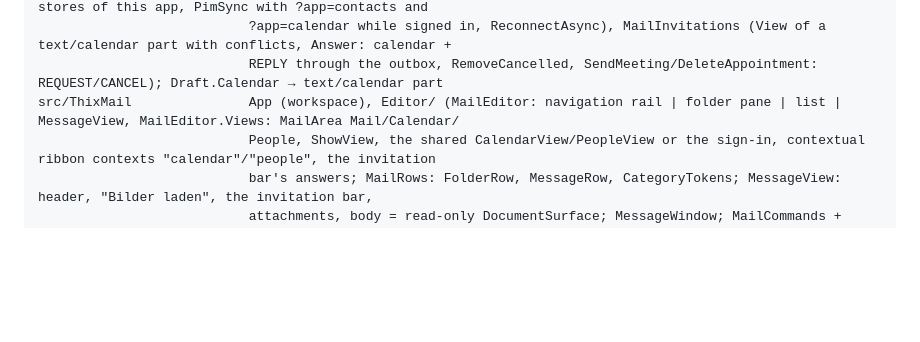
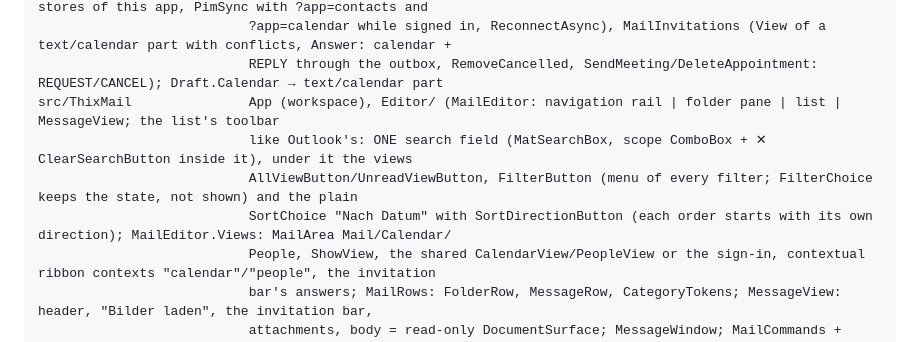
Before and after one commit to Real-TTX/ThixOffice, a Markdown page: CLAUDE.md, the part around the change. Rendered like a GitHub page; blank space fills up the shorter version.

```diff
--- a/CLAUDE.md
+++ b/CLAUDE.md
@@ -202,7 +202,10 @@ src/ThixMail.Core          (no UI) ThixMailApp.Definition (Kind Workspace, .eml,
                            contacts – ThixContacts' ContactsSession – and calendar – CalendarBook – in stores of this app, PimSync with ?app=contacts and
                            ?app=calendar while signed in, ReconnectAsync), MailInvitations (View of a text/calendar part with conflicts, Answer: calendar +
                            REPLY through the outbox, RemoveCancelled, SendMeeting/DeleteAppointment: REQUEST/CANCEL); Draft.Calendar → text/calendar part
-src/ThixMail               App (workspace), Editor/ (MailEditor: navigation rail | folder pane | list | MessageView, MailEditor.Views: MailArea Mail/Calendar/
+src/ThixMail               App (workspace), Editor/ (MailEditor: navigation rail | folder pane | list | MessageView; the list's toolbar
+                           like Outlook's: ONE search field (MatSearchBox, scope ComboBox + ✕ ClearSearchButton inside it), under it the views
+                           AllViewButton/UnreadViewButton, FilterButton (menu of every filter; FilterChoice keeps the state, not shown) and the plain
+                           SortChoice "Nach Datum" with SortDirectionButton (each order starts with its own direction); MailEditor.Views: MailArea Mail/Calendar/
                            People, ShowView, the shared CalendarView/PeopleView or the sign-in, contextual ribbon contexts "calendar"/"people", the invitation
                            bar's answers; MailRows: FolderRow, MessageRow, CategoryTokens; MessageView: header, "Bilder laden", the invitation bar,
                            attachments, body = read-only DocumentSurface; MessageWindow; MailCommands + MailCommandIds (Outlook's keys; act only in the view
```
Also changed, not shown: README.md (+3 -2 lines), docs/images/thixmail-dialog-appointment-light.png, docs/images/thixmail-main-calendar-light.png, docs/images/thixmail-main-conversation-dark.png, docs/images/thixmail-main-invitation-light.png, docs/images/thixmail-main-newsletter-light.png, docs/images/thixmail-main-offline-dark.png, 2 other files.
